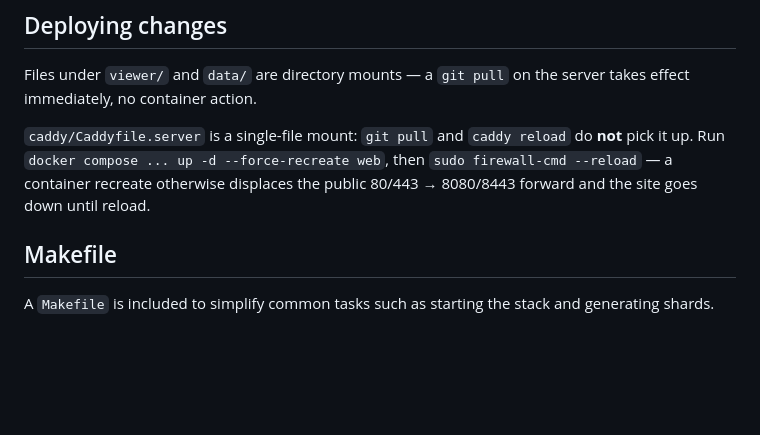
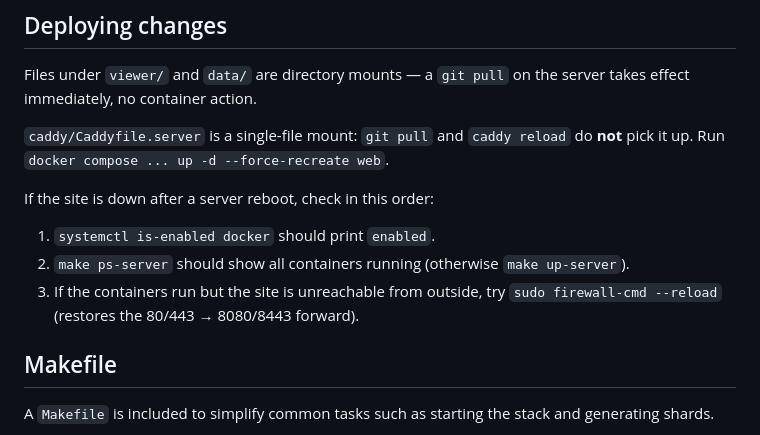
Before and after one commit to herbarium-gb/herbarium-platform, a Markdown page: README.md, the part around the change. Rendered like a GitHub page; blank space fills up the shorter version.

Commit message:
README: drop firewall reload from Caddyfile deploy, add reboot checklist
Recreating the web container alone keeps the site reachable from
outside; firewall reload moves to a checklist for a site that is down
after a server reboot.

Co-Authored-By: Claude Opus 5.5 <noreply@anthropic.com>

```diff
--- a/README.md
+++ b/README.md
@@ -64,9 +64,14 @@ Files under `viewer/` and `data/` are directory mounts — a `git pull` on the
 server takes effect immediately, no container action.
 
 `caddy/Caddyfile.server` is a single-file mount: `git pull` and `caddy reload`
-do **not** pick it up. Run `docker compose ... up -d --force-recreate web`,
-then `sudo firewall-cmd --reload` — a container recreate otherwise displaces
-the public 80/443 → 8080/8443 forward and the site goes down until reload.
+do **not** pick it up. Run `docker compose ... up -d --force-recreate web`.
+
+If the site is down after a server reboot, check in this order:
+
+1. `systemctl is-enabled docker` should print `enabled`.
+2. `make ps-server` should show all containers running (otherwise `make up-server`).
+3. If the containers run but the site is unreachable from outside,
+   try `sudo firewall-cmd --reload` (restores the 80/443 → 8080/8443 forward).
 
 ## Makefile
 
```
